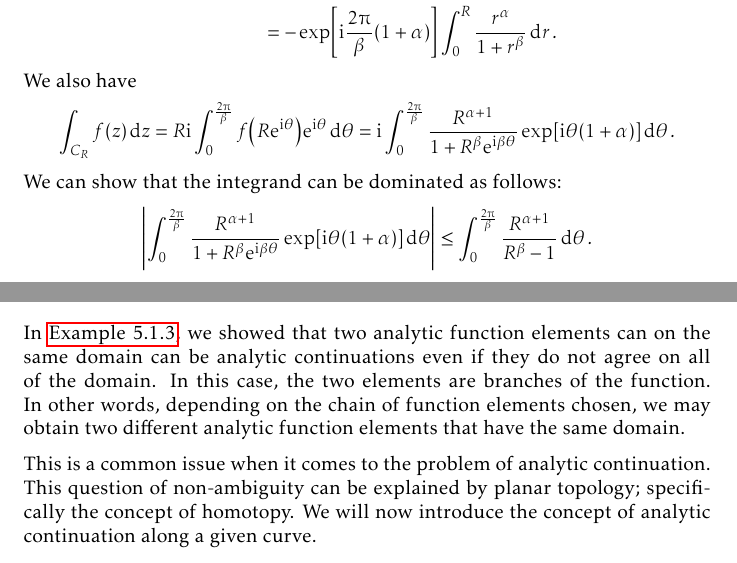
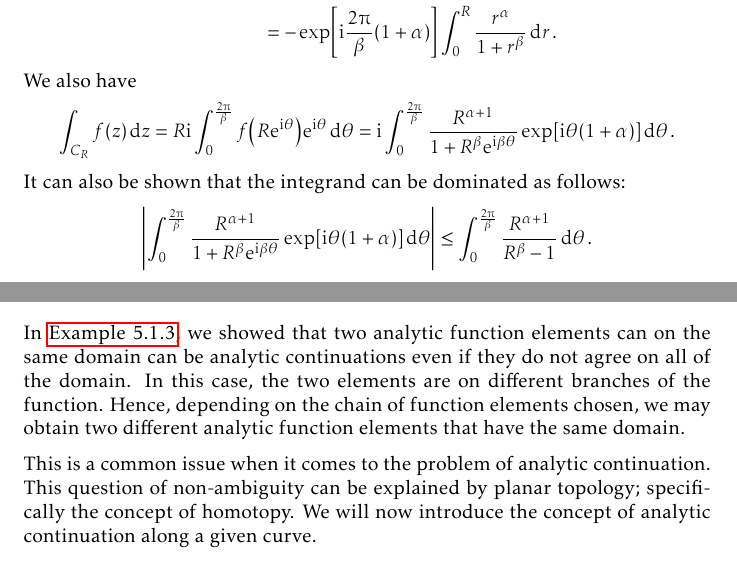
Before and after one commit to slipperking/complex-analysis-latex, a LaTeX document (main.tex): two parts of pages 125 and 132 of 165, joined at a grey line, cut so that both start at the same text. Compiled offline with pdfLaTeX.

Commit message:
overleaf_to_git (Thu Aug 21 22:19:12 2025 -0700): update main.tex from r20245 to r20248

```diff
--- a/main.tex
+++ b/main.tex
@@ -2891,7 +2891,7 @@ Residues are extremely important as they allow for simple evaluation of definite
         \int_{\Gamma_2}f(z)\ddz & =\int_R^0 f\qty[r\exp(\ii\frac{2\piup}{\beta})]\exp(\ii\frac{2\piup}{\beta})\dd{r}   \\
         & =-\exp[\ii\frac{2\piup}{\beta}(1+\alpha)]\int_0^R\frac{r^\alpha}{1+r^\beta}\dd{r}.
     \end{align*}
-    We also have \[\int_{C_R}f(z)\ddz=R\ii\int_{0}^{\frac{2\piup}{\beta}}f\qty(R\ee^{\ii\theta})\ee^{\ii\theta}\dd{\theta}=\ii\int_0^{\frac{2\piup}{\beta}}\frac{R^{\alpha+1}}{1+R^\beta \ee^{\ii\beta\theta}}\exp[\ii\theta(1+\alpha)]\dd{\theta}.\] We can show that the integrand can be dominated as follows:
+    We also have \[\int_{C_R}f(z)\ddz=R\ii\int_{0}^{\frac{2\piup}{\beta}}f\qty(R\ee^{\ii\theta})\ee^{\ii\theta}\dd{\theta}=\ii\int_0^{\frac{2\piup}{\beta}}\frac{R^{\alpha+1}}{1+R^\beta \ee^{\ii\beta\theta}}\exp[\ii\theta(1+\alpha)]\dd{\theta}.\] It can also be shown that the integrand can be dominated as follows:
     \[\abs{\int_0^{\frac{2\piup}{\beta}}\frac{R^{\alpha+1}}{1+R^\beta \ee^{\ii\beta\theta}}\exp[\ii\theta(1+\alpha)]\dd{\theta}}\leq\int_0^{\frac{2\piup}{\beta}}\frac{R^{\alpha+1}}{R^\beta-1}\dd{\theta}.\]
     The dominating integrand \(R\mapsto\frac{R^{\alpha+1}}{R^\beta-1}\) approaches \(0\) as \(R\to\infty\) since \(0<\alpha+1<\beta\). Therefore, \(\forall\varepsilon>0\), \(\exists N>2\) such that \(\forall R>N\), \(\frac{R^{\alpha+1}}{R^\beta-1}<\varepsilon\). Let \(\varepsilon\) be arbitrary. Then letting \(R>N\), the integrand is uniformly bounded, and therefore, \[\lim_{R\to\infty}\int_0^{\frac{2\piup}{\beta}}\frac{R^{\alpha+1}}{R^\beta-1}\dd{\theta}=\int_0^{\frac{2\piup}{\beta}}\lim_{R\to\infty}\frac{R^{\alpha+1}}{R^\beta-1}\dd{\theta}=0.\]
     By letting \(R\to\infty\), we have \[\qty[1-\exp(\ii\frac{2\piup}{\beta}(1+\alpha))]I=-\frac{2\piup\ii}{\beta}\exp(\ii\frac{\piup}{\beta}(\alpha+1)).\]
@@ -3066,7 +3066,7 @@ If \(\rho>R-\abs{z_1-z_0}\), then \(f\) extends analytically to \(D\qty(z_0,R) \
 \begin{proof}
     The analytic function element \(\qty(f,D\qty(0,\abs{\frac{1}{\alpha}}))\) can be directly continued to the analytic function element \(\qty(z\mapsto\frac{1}{1-\alpha z},\mathbb{C}\setminus\qty{\frac{1}{\alpha}})\). The function element \(\qty(\widetilde{f},D\qty(0,\frac{1-z}{\alpha-1}))\) can be analytically continued to \[\qty(z\mapsto\frac{1}{(1-z)\qty(1-\frac{z\alpha-z}{1-z})},\mathbb{C}\setminus\qty{1,\frac{1}{\alpha}})=\qty(z\mapsto\frac{1}{1-\alpha z},\mathbb{C}\setminus\qty{1,\frac{1}{\alpha}}),\] which is a direction analytic continuation of \(\qty(z\mapsto\frac{1}{1-\alpha z},\mathbb{C}\setminus\qty{\frac{1}{\alpha}})\). Therefore, \(f\) and \(\widetilde{f}\) are analytic continuations of each other.
 \end{proof}
-In \autoref{ex:complexlogarithmanalyticcontinuation}, we showed that two analytic function elements can on the same domain can be analytic continuations even if they do not agree on all of the domain. In this case, the two elements are branches of the function. In other words, depending on the chain of function elements chosen, we may obtain two different analytic function elements that have the same domain.
+In \autoref{ex:complexlogarithmanalyticcontinuation}, we showed that two analytic function elements can on the same domain can be analytic continuations even if they do not agree on all of the domain. In this case, the two elements are on different branches of the function. Hence, depending on the chain of function elements chosen, we may obtain two different analytic function elements that have the same domain.
 
 This is a common issue when it comes to the problem of analytic continuation. This question of non-ambiguity can be explained by planar topology; specifically the concept of homotopy. We will now introduce the concept of analytic continuation along a given curve.
 \subsection{Analytic Continuation Along a Curve}
```
Also changed, not shown: main.tex (2 more changed lines).
